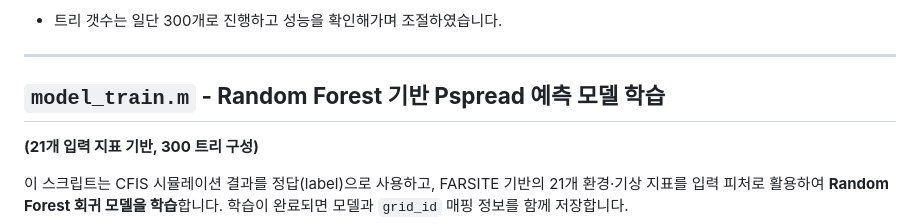
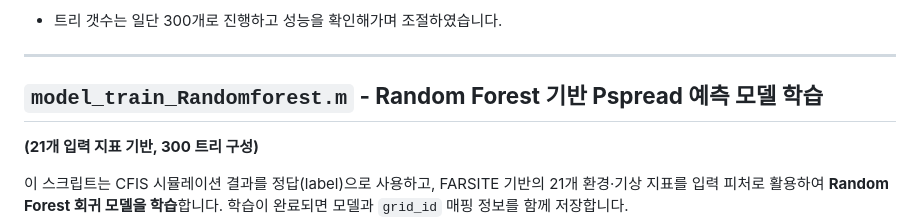
Before and after one commit to chaewon12345/MATLAB, a Markdown page: README.md, the part around the change. GitHub-like rendering.

```diff
--- a/README.md
+++ b/README.md
@@ -1304,7 +1304,7 @@ d = 2R * asin( sqrt( sin²(Δφ/2) + cos(φ₁)·cos(φ₂)·sin²(Δλ/2) ) )
 
 ---
 
-## **`model_train.m` - Random Forest 기반 Pspread 예측 모델 학습**
+## **`model_train_Randomforest.m` - Random Forest 기반 Pspread 예측 모델 학습**
 
 **(21개 입력 지표 기반, 300 트리 구성)**
 
```
